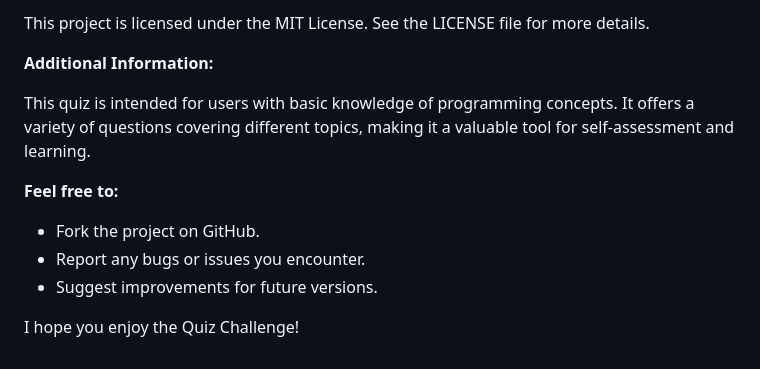
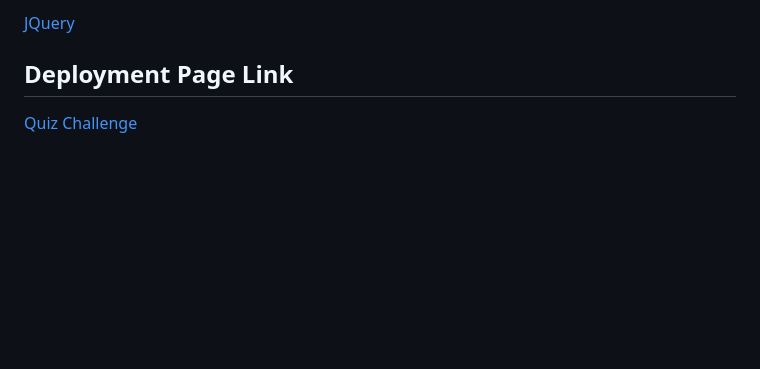
Before and after one commit to anjalsali/Quiz-Challenge, a Markdown page: README.md, the part around the change printed below. Rendered like a GitHub page; blank space fills up the shorter version.

```diff
--- a/README.md
+++ b/README.md
@@ -41,14 +52,6 @@ This project is currently not open for public contributions.
 
-This project is licensed under the MIT License. See the LICENSE file for more details.
+[JQuery](https://jquery.com/)
 
-**Additional Information:**
+## Deployment Page Link
 
-This quiz is intended for users with basic knowledge of programming concepts. It offers a variety of questions covering different topics, making it a valuable tool for self-assessment and learning.
-
-**Feel free to:**
-
--  Fork the project on GitHub.
--  Report any bugs or issues you encounter.
--  Suggest improvements for future versions.
-
-I hope you enjoy the Quiz Challenge!
+[Quiz Challenge](https://anjalsali.github.io/Quiz-Challenge/)
```
Also changed, not shown: other parts of README.md (+27 -16 lines), assets/images/homepage.png (added), assets/images/quizpage.png (added).
